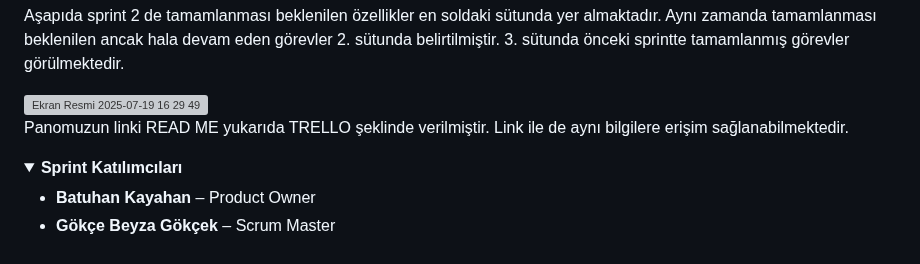
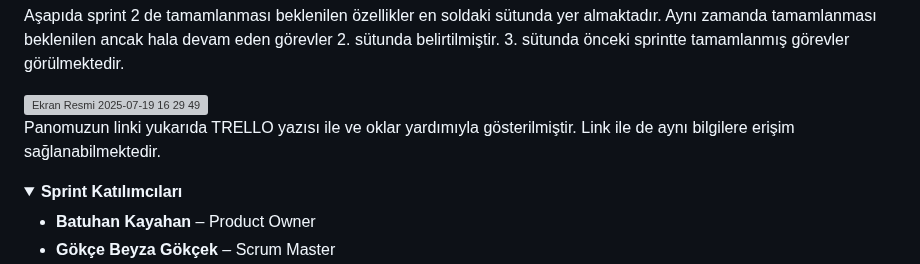
Before and after one commit to batuhanlog/SmartMeal, a Markdown page: README.md, the part around the change. Rendered like a GitHub page; folded sections open; grey boxes are pictures that could not be loaded.

```diff
--- a/README.md
+++ b/README.md
@@ -319,7 +319,7 @@ Aşapıda sprint 2 de tamamlanması beklenilen özellikler en soldaki sütunda y
 
 <img width="1364" height="852" alt="Ekran Resmi 2025-07-19 16 29 49" src="https://github.com/user-attachments/assets/68d77713-e32f-4bfa-895f-cf9b837534fb" />
 
-Panomuzun linki READ ME yukarıda TRELLO şeklinde verilmiştir. Link ile de aynı bilgilere erişim sağlanabilmektedir.
+Panomuzun linki yukarıda TRELLO yazısı ile ve oklar yardımıyla gösterilmiştir. Link ile de aynı bilgilere erişim sağlanabilmektedir.
 
 </details>
 
```
